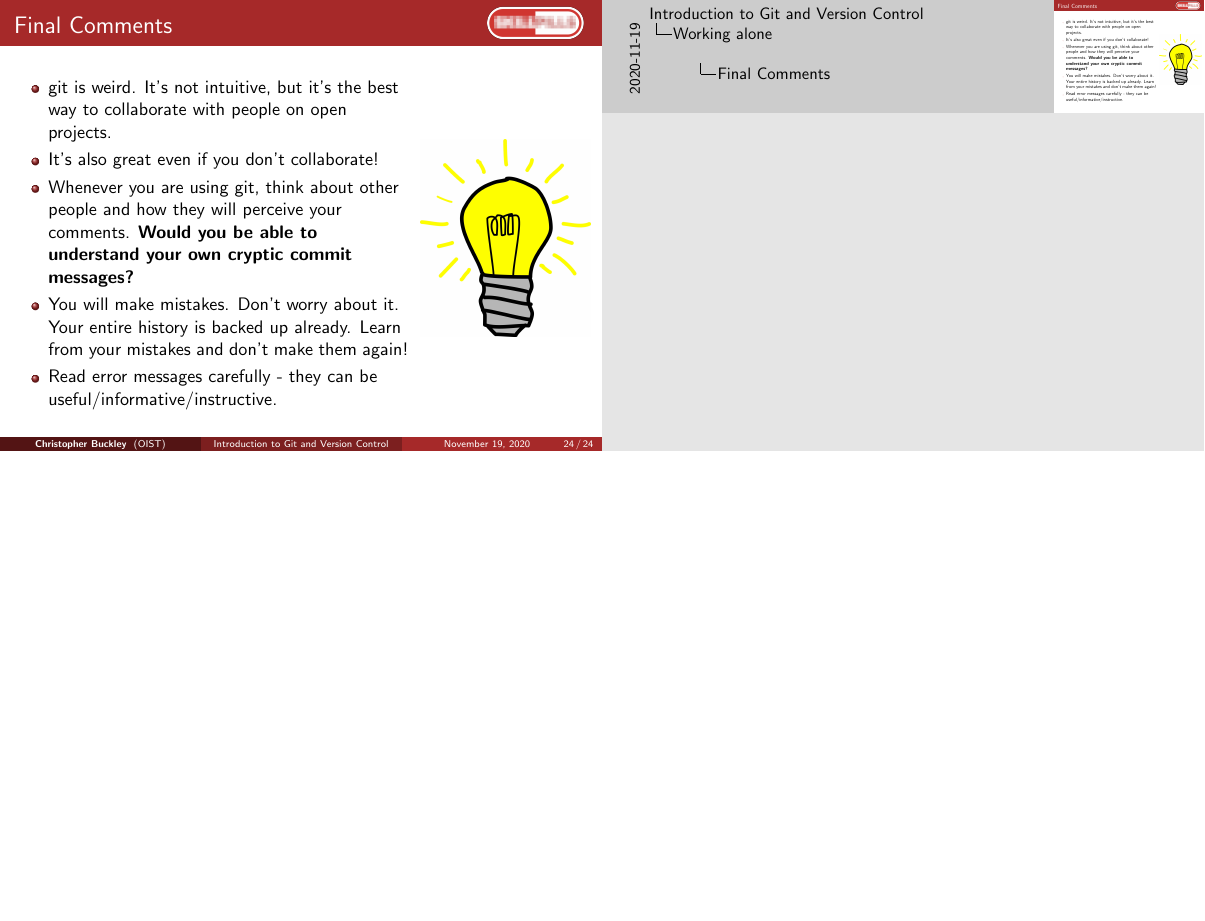
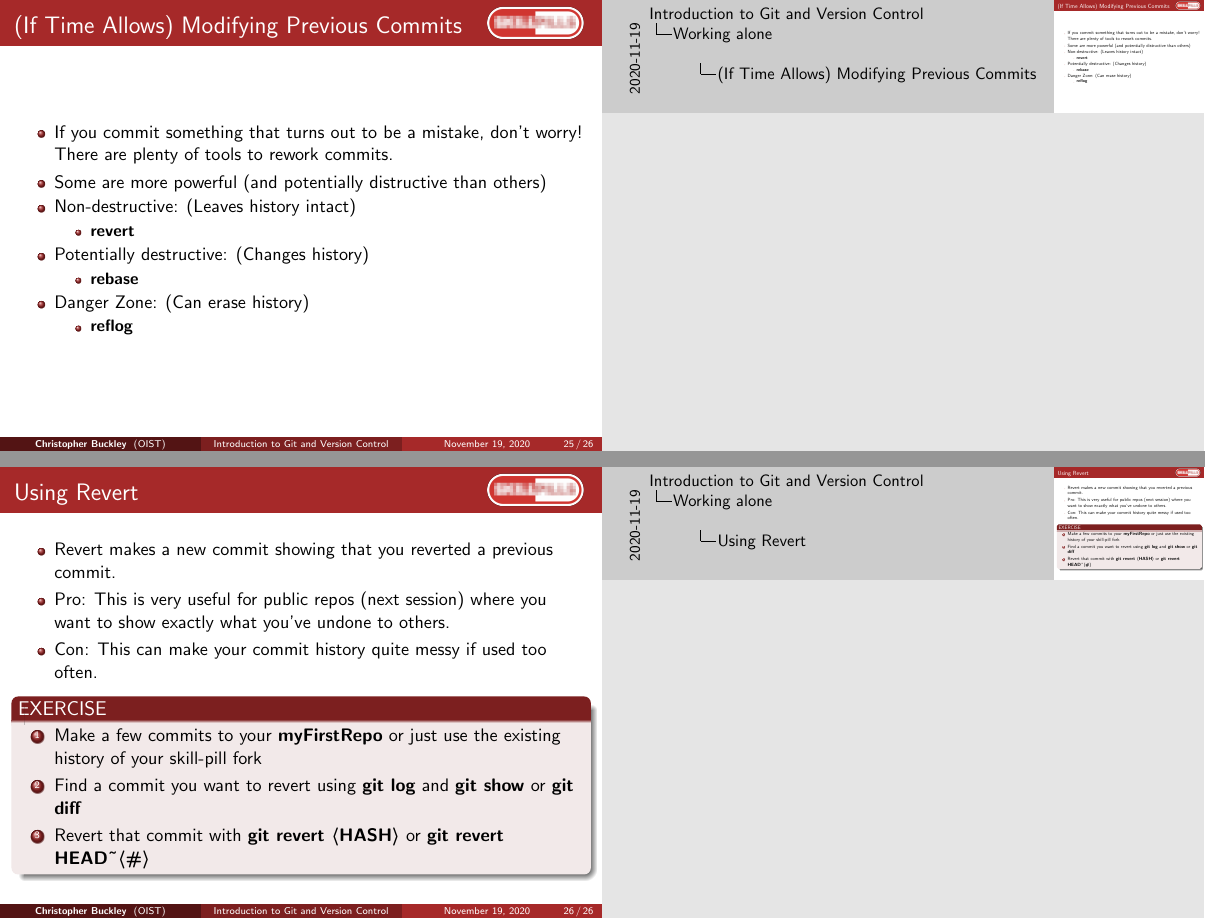
Before and after one commit to oist/skillpill-git, LaTeX slides (day1/lecture.tex): page 24 of 24 before the commit and pages 25 and 26 of 26 after it, the two joined at a grey line, the shorter picture padded with empty space. Compiled offline with pdfLaTeX.

Commit message:
Added slide about modifying prev commits
includes mention of revert, rebase and reflog. Another slide for exercise of revert

```diff
--- a/day1/lecture.tex
+++ b/day1/lecture.tex
@@ -487,4 +487,40 @@ a powerful tool for storing and restoring history, and working collaboratively w
 \end{columns}
 \end{frame}
 
+\begin{frame}
+\frametitle{(If Time Allows) Modifying Previous Commits}
+\begin{itemize}
+\item If you commit something that turns out to be a mistake, don't worry! There are plenty of tools to rework commits.
+\item Some are more powerful (and potentially distructive than others)
+\item Non-destructive: (Leaves history intact)
+	\begin{itemize}
+	\item \textbf{revert}
+	\end{itemize}
+\item Potentially destructive: (Changes history)
+	\begin{itemize}
+	\item \textbf{rebase}
+	\end{itemize}
+\item Danger Zone: (Can erase history)
+	\begin{itemize}
+	\item \textbf{reflog}
+	\end{itemize}
+\end{itemize}
+\end{frame}
+
+\begin{frame}[fragile]
+\frametitle{Using Revert}
+\begin{itemize}
+\item Revert makes a new commit showing that you reverted a previous commit.
+\item Pro: This is very useful for public repos (next session) where you want to show exactly what you've undone to others.
+\item Con: This can make your commit history quite messy if used too often.
+\end{itemize}
+    \begin{block}{EXERCISE}
+        \begin{enumerate}
+        \item Make a few commits to your \textbf{myFirstRepo} or just use the existing history of your skill-pill fork
+	 \item Find a commit you want to revert using \textbf{git log} and \textbf{git show} or \textbf{git diff}
+	 \item Revert that commit with \textbf{git revert \textlangle{}HASH\textrangle{}} or \textbf{git revert HEAD\textasciitilde\textlangle{}\#\textrangle{}}
+        \end{enumerate}
+    \end{block}
+\end{frame}
+
 \end{document}
```
